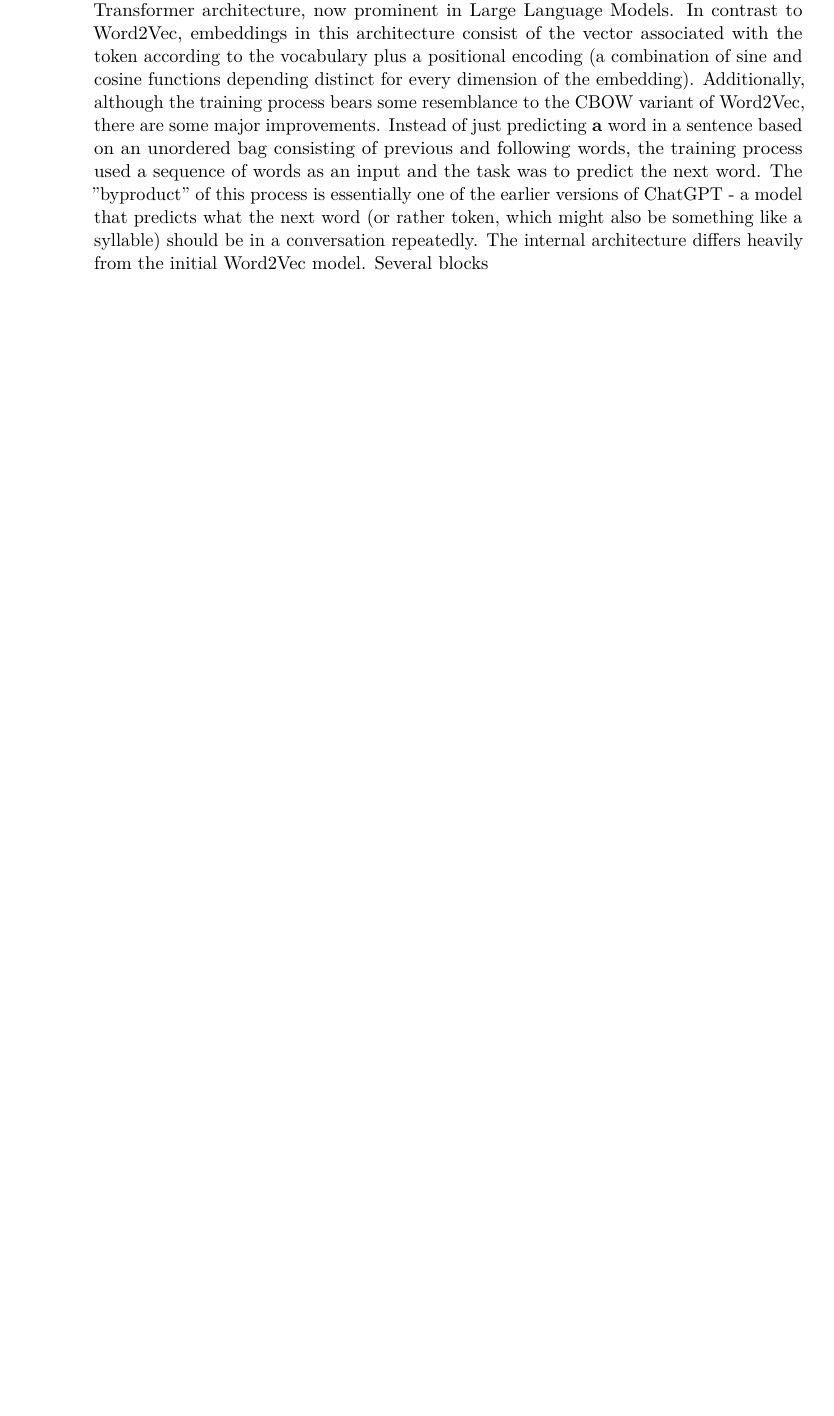
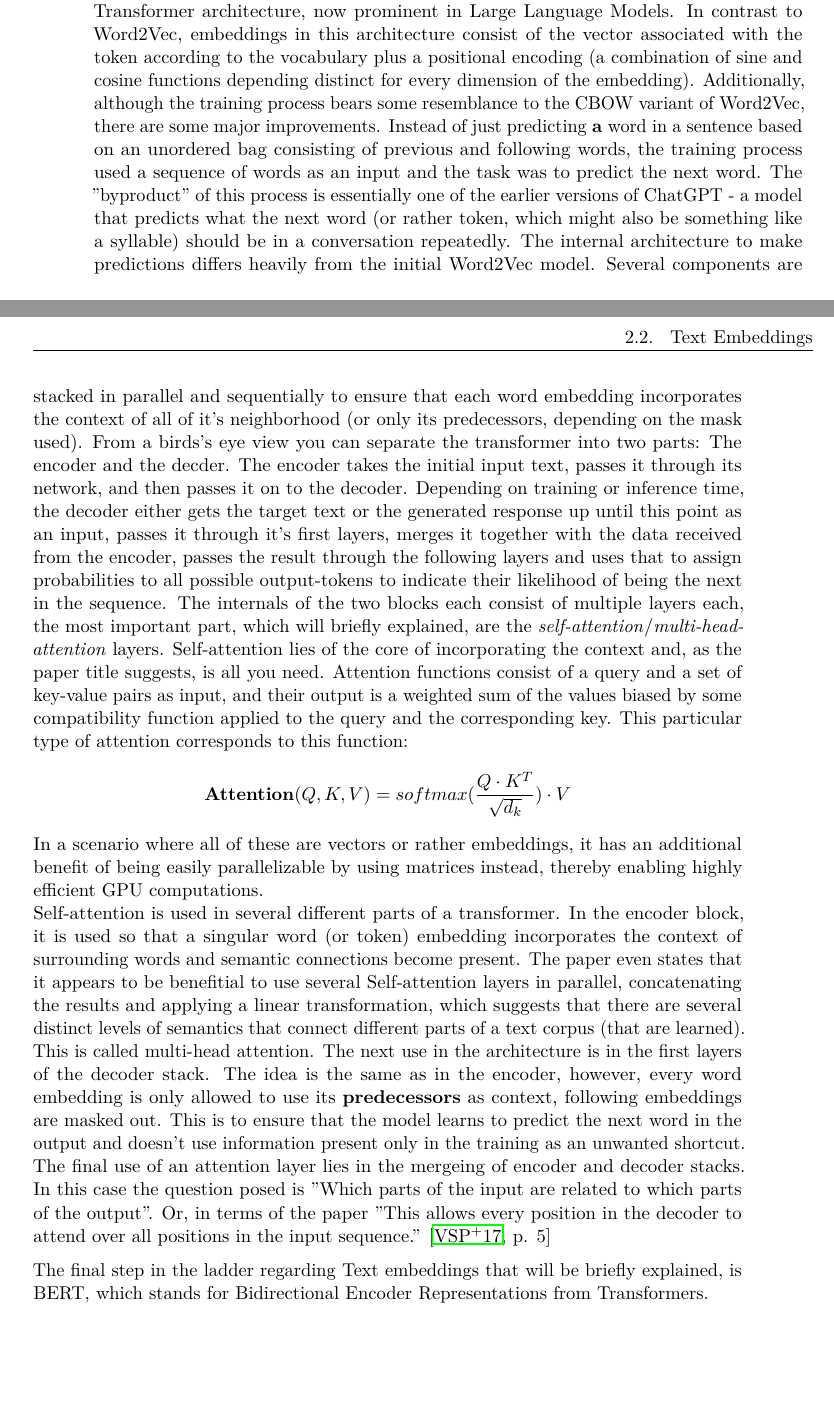
Before and after one commit to relaxin101/bachelor-thesis, a LaTeX thesis (thesis.tex): part of page 22 of 35 before the commit and two parts of pages 22 and 23 of 37 after it, the two joined at a grey line, cut so that both start at the same text, the shorter picture padded with empty space. Compiled offline with pdfLaTeX.

Commit message:
BERT wip

```diff
--- a/thesis.tex
+++ b/thesis.tex
@@ -180,9 +180,13 @@
 
 
 % Bert
-The paper \textit{Attention is all you need} \cite{vaswani_attention_2017} by Vaswani et al. first describes the Transformer architecture, now prominent in Large Language Models. In contrast to Word2Vec, embeddings in this architecture consist of the vector associated with the token according to the vocabulary plus a positional encoding (a combination of sine and cosine functions depending distinct for every dimension of the embedding). Additionally, although the training process bears some resemblance to the CBOW variant of Word2Vec, there are some major improvements. Instead of just predicting \textbf{a} word in a sentence based on an unordered bag consisting of previous and following words, the training process used a sequence of words as an input and the task was to predict the next word. The ''byproduct'' of this process is essentially one of the earlier versions of ChatGPT - a model that predicts what the next word (or rather token, which might also be something like a syllable) should be in a conversation repeatedly. The internal architecture differs heavily from the initial Word2Vec model. Several blocks
+The paper \textit{Attention is all you need} \cite{vaswani_attention_2017} by Vaswani et al. first describes the Transformer architecture, now prominent in Large Language Models. In contrast to Word2Vec, embeddings in this architecture consist of the vector associated with the token according to the vocabulary plus a positional encoding (a combination of sine and cosine functions depending distinct for every dimension of the embedding). Additionally, although the training process bears some resemblance to the CBOW variant of Word2Vec, there are some major improvements. Instead of just predicting \textbf{a} word in a sentence based on an unordered bag consisting of previous and following words, the training process used a sequence of words as an input and the task was to predict the next word. The ''byproduct'' of this process is essentially one of the earlier versions of ChatGPT - a model that predicts what the next word (or rather token, which might also be something like a syllable) should be in a conversation repeatedly. The internal architecture to make predictions differs heavily from the initial Word2Vec model. Several components are stacked in parallel and sequentially to ensure that each word embedding incorporates the context of all of it's neighborhood (or only its predecessors, depending on the mask used). From a birds's eye view you can separate the transformer into two parts: The encoder and the decder. The encoder takes the initial input text, passes it through its network, and then passes it on to the decoder. Depending on training or inference time, the decoder either gets the target text or the generated response up until this point as an input, passes it through it's first layers, merges it together with the data received from the encoder, passes the result through the following layers and uses that to assign probabilities to all possible output-tokens to indicate their likelihood of being the next in the sequence. The internals of the two blocks each consist of multiple layers each, the most important part, which will briefly explained, are the \textit{self-attention}/\textit{multi-head-attention} layers. Self-attention lies of the core of incorporating the context and, as the paper title suggests, is all you need. Attention functions consist of a query and a set of key-value pairs as input, and their output is a weighted sum of the values biased by some compatibility function applied to the query and the corresponding key. This particular type of attention corresponds to this function:
+$$\mathbf{Attention}(Q,K,V) = softmax(\frac{Q \cdot K^T}{\sqrt{d_k}}) \cdot V$$
+In a scenario where all of these are vectors or rather embeddings, it has an additional benefit of being easily parallelizable by using matrices instead, thereby enabling highly efficient GPU computations.\\
+Self-attention is used in several different parts of a transformer. In the encoder block, it is used so that a singular word (or token) embedding incorporates the context of surrounding words and semantic connections become present. The paper even states that it appears to be benefitial to use several Self-attention layers in parallel, concatenating the results and applying a linear transformation, which suggests that there are several distinct levels of semantics that connect different parts of a text corpus (that are learned). This is called multi-head attention. The next use in the architecture is in the first layers of the decoder stack. The idea is the same as in the encoder, however, every word embedding is only allowed to use its \textbf{predecessors} as context, following embeddings are masked out. This is to ensure that the model learns to predict the next word in the output and doesn't use information present only in the training as an unwanted shortcut. The final use of an attention layer lies in the mergeing of encoder and decoder stacks. In this case  the question posed is ''Which parts of the input are related to which parts of the output''. Or, in terms of the paper ''This allows every position in the decoder to attend over all positions in the input sequence.'' \cite[p. 5]{vaswani_attention_2017}
 
 % GPTs and derivatives
+The final step in the ladder regarding Text embeddings that will be briefly explained, is BERT, which stands for Bidirectional Encoder Representations from Transformers.
 
 \chapter{Results}
 
```
